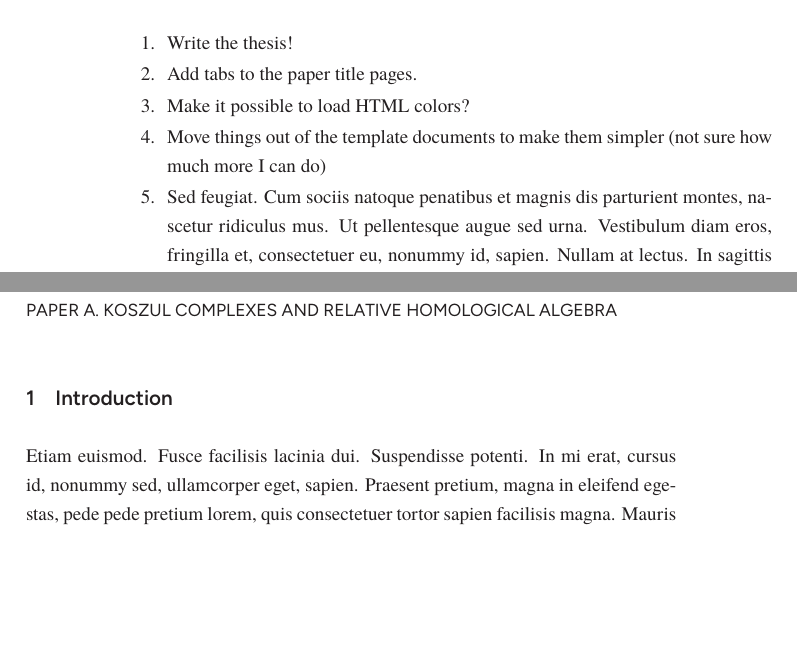
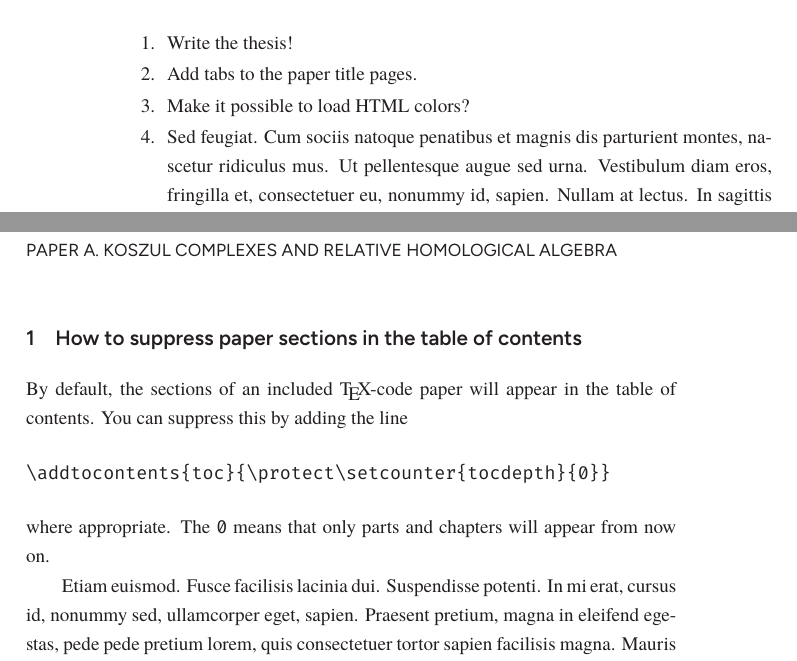
Before and after one commit to th-rtyf-re/kthpq-thesis, a LaTeX thesis (sample.tex): two parts of pages 31 and 40 of 51, joined at a grey line, cut so that both start at the same text, the shorter picture padded with empty space. Compiled offline with LuaLaTeX; a missing font is replaced by an installed copy or a similar font.

Commit message:
I don't remember...

```diff
--- a/sample.tex
+++ b/sample.tex
@@ -231,7 +230,6 @@ Here is some math: $1 + 1 = 2$.
 \item Write the thesis!
 \item Add tabs to the paper title pages.
 \item Make it possible to load HTML colors?
-\item Move things out of the template documents to make them simpler (not sure how much more I can do)
 \item \nextlipsum{1}
 \end{enumerate}
 
@@ -257,9 +257,15 @@ The usual approach to including papers is to include PDFs. \texttt{kthpq-thesis}
 \end{verbatim}
 where \texttt{<ref>} is the bibliography reference for the paper, and \texttt{Short title} is the title that will appear in the headers.
 
-\section{Introduction}
+\section{How to suppress paper sections in the table of contents}
 
-\nextlipsum{8}
+By default, the sections of an included \TeX{}-code paper will appear in the table of contents. You can suppress this by adding the line
+\begin{verbatim}
+\addtocontents{toc}{\protect\setcounter{tocdepth}{0}}
+\end{verbatim}
+where appropriate. The \texttt{0} means that only parts and chapters will appear from now on.
+
+\nextlipsum{6}
 
 \papertitlepage[color=light blue]{MR2021}
 
```
Also changed, not shown: sample.tex (11 more changed lines).
